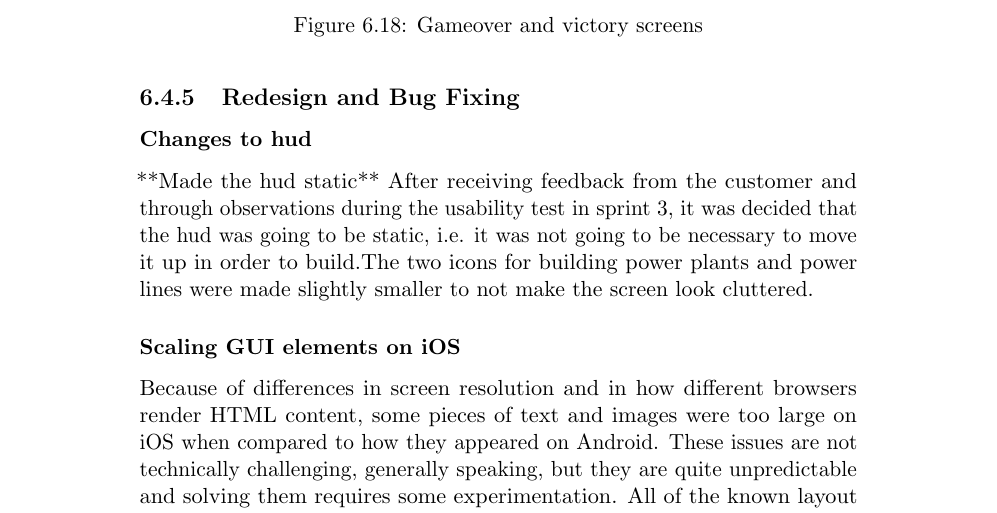
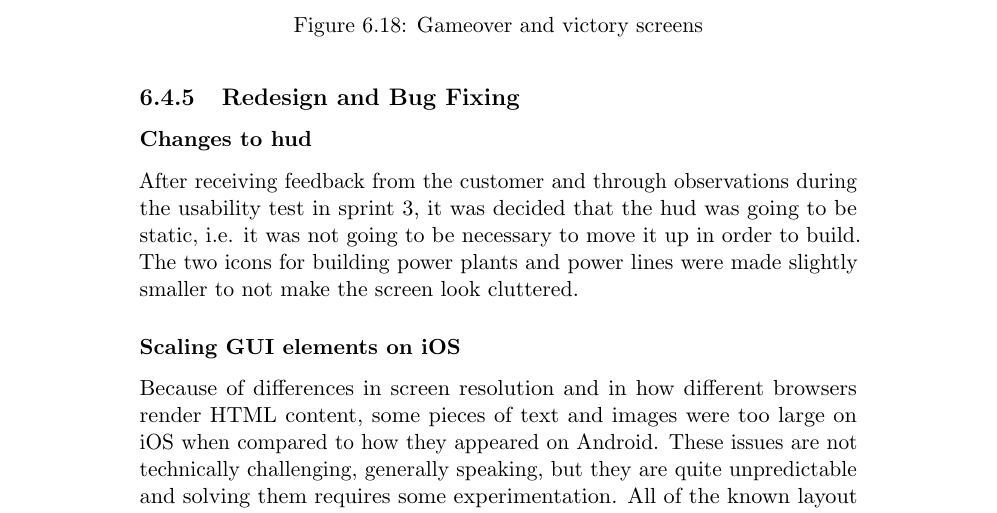
Before and after one commit to kpro-gr10/report, a LaTeX thesis (main.tex, which reads phases/sprint4.tex): part of page 124 of 154, cut so that both start at the same text. Compiled offline with pdfLaTeX.

Commit message:
Small fix

```diff
--- a/phases/sprint4.tex
+++ b/phases/sprint4.tex
@@ -220,8 +220,8 @@ This is the last sprint. We have all the main features of the game implemented,
 \subsection{Redesign and Bug Fixing}
 
 	\subsubsection*{Changes to hud}
-		**Made the hud static**
-		After receiving feedback from the customer and through observations during the usability test in sprint 3, it was decided that the hud was going to be static, i.e. it was not going to be necessary to move it up in order to build.The two icons for building power plants and power lines were made slightly smaller to not make the screen look cluttered.
+
+		After receiving feedback from the customer and through observations during the usability test in sprint 3, it was decided that the hud was going to be static, i.e. it was not going to be necessary to move it up in order to build. The two icons for building power plants and power lines were made slightly smaller to not make the screen look cluttered.
 
 	\subsubsection*{Scaling GUI elements on iOS}
 		Because of differences in screen resolution and in how different browsers
```
